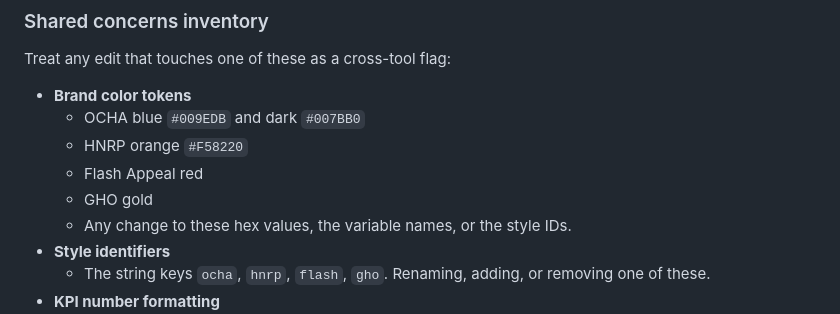
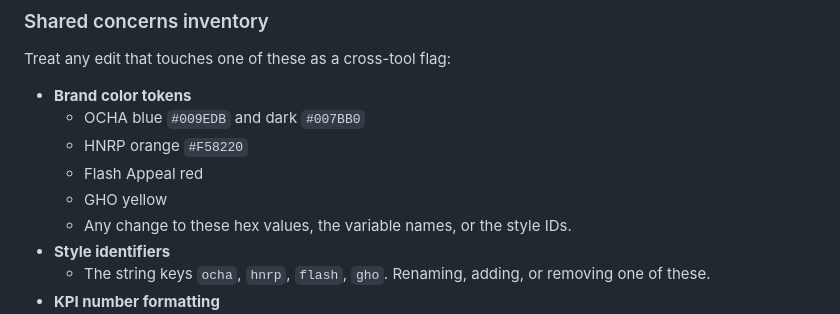
Before and after one commit to UN-OCHA/ocha_dataviz_dashboard_BDU, a Markdown page: CLAUDE.md, the part around the change. GitHub-like rendering.

Commit message:
Notes: call the GHO colour yellow

```diff
--- a/CLAUDE.md
+++ b/CLAUDE.md
@@ -32,7 +32,7 @@ Treat any edit that touches one of these as a cross-tool flag:
   - OCHA blue `#009EDB` and dark `#007BB0`
   - HNRP orange `#F58220`
   - Flash Appeal red
-  - GHO gold
+  - GHO yellow
   - Any change to these hex values, the variable names, or the style IDs.
 - **Style identifiers**
   - The string keys `ocha`, `hnrp`, `flash`, `gho`. Renaming, adding, or
```
